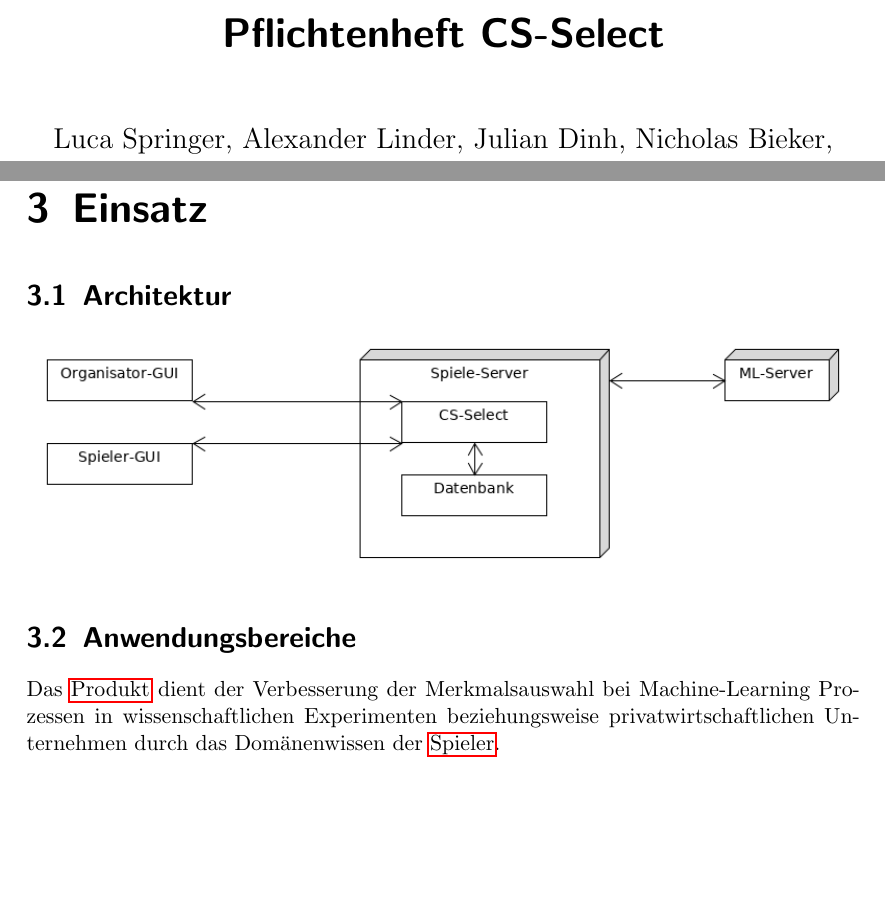
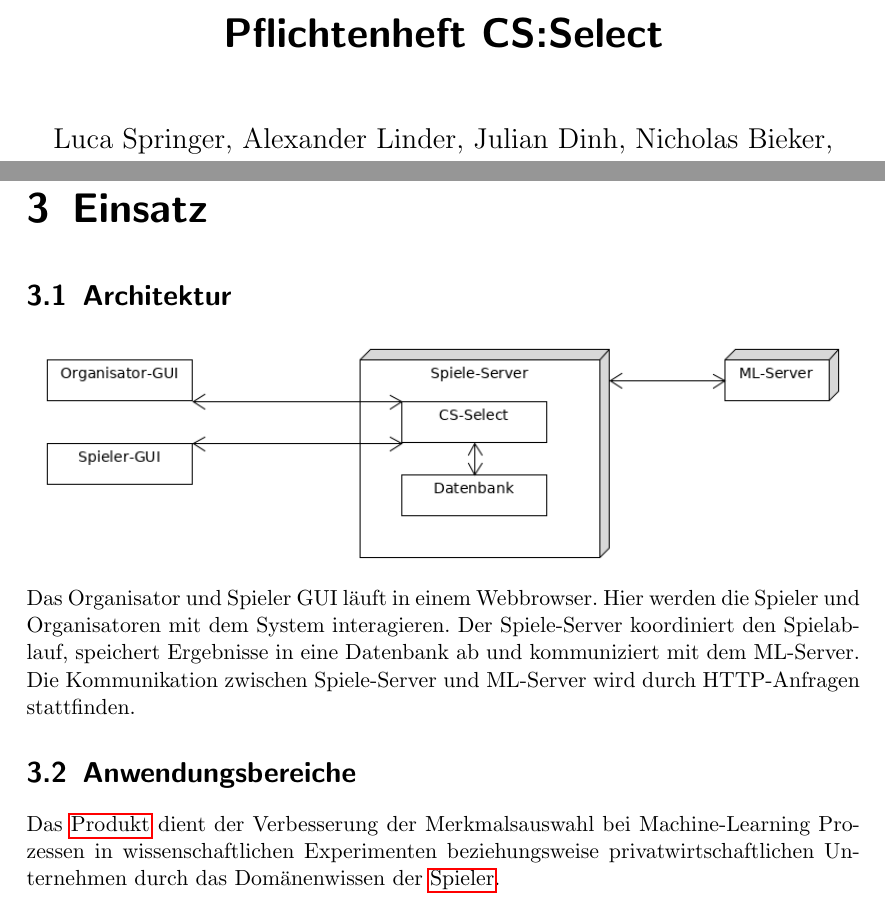
Before and after one commit to bendixsonnenberg/CS-Select-Allg, a LaTeX document (pflichtenheft/pflichtenheft.tex): two parts of pages 1 and 8 of 38, joined at a grey line, cut so that both start at the same text, the shorter picture padded with empty space. Compiled offline with pdfLaTeX.

Commit message:
added text for Architektur

```diff
--- a/pflichtenheft/pflichtenheft.tex
+++ b/pflichtenheft/pflichtenheft.tex
@@ -193,6 +193,8 @@ description={Ein Server, der nicht Bestandteil des Produktes ist, jedoch benöti
 
     \section{Architektur}
     \includegraphics[width=\textwidth]{uml/export/Architektur.png}
+    Das Organisator und Spieler GUI läuft in einem Webbrowser. Hier werden die Spieler und Organisatoren mit dem System interagieren. Der Spiele-Server koordiniert den Spielablauf, speichert Ergebnisse
+    in eine Datenbank ab und kommuniziert mit dem ML-Server. Die Kommunikation zwischen Spiele-Server und ML-Server wird durch HTTP-Anfragen stattfinden.
     \section{Anwendungsbereiche}
     Das \Gls{Produkt} dient der Verbesserung der Merkmalsauswahl bei Machine-Learning Prozessen in wissenschaftlichen
     Experimenten beziehungsweise privatwirtschaftlichen Unternehmen durch das Domänenwissen der \Gls{Spieler}.
```
Also changed, not shown: pflichtenheft/pflichtenheft.tex (2 more changed lines).
